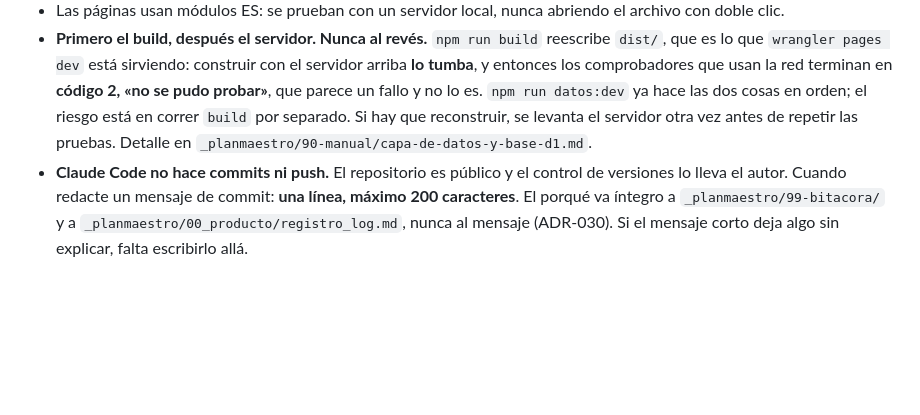
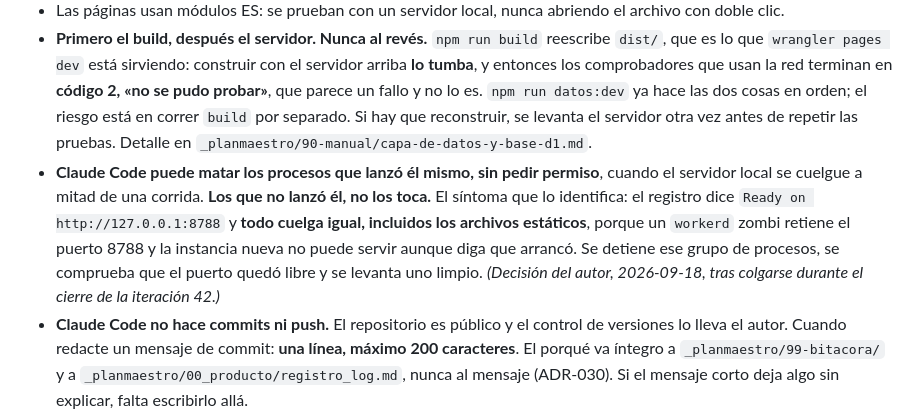
Before and after one commit to ffelipecuevasc/examen-certificacion-td-js, a Markdown page: CLAUDE.md, the part around the change. Drawn GitHub-style; blank space fills up the shorter version.

Commit message:
Plan Trabajo - Registro: Claude Code puede matar sus propios procesos colgados, y queda abierta la pregunta de si el cuelgue del servidor local también le pasa al autor.

```diff
--- a/CLAUDE.md
+++ b/CLAUDE.md
@@ -92,6 +92,12 @@ se serviría como archivo descargable en vez de ejecutarse. El build lo comprueb
   usan la red terminan en **código 2, «no se pudo probar»**, que parece un fallo y no lo es. `npm run datos:dev` ya hace
   las dos cosas en orden; el riesgo está en correr `build` por separado. Si hay que reconstruir, se levanta el servidor
   otra vez antes de repetir las pruebas. Detalle en `_planmaestro/90-manual/capa-de-datos-y-base-d1.md`.
+- **Claude Code puede matar los procesos que lanzó él mismo, sin pedir permiso**, cuando el servidor local se cuelgue a
+  mitad de una corrida. **Los que no lanzó él, no los toca.** El síntoma que lo identifica: el registro dice `Ready on
+  http://127.0.0.1:8788` y **todo cuelga igual, incluidos los archivos estáticos**, porque un `workerd` zombi retiene el
+  puerto 8788 y la instancia nueva no puede servir aunque diga que arrancó. Se detiene ese grupo de procesos, se
+  comprueba que el puerto quedó libre y se levanta uno limpio. *(Decisión del autor, 2026-09-18, tras colgarse durante
+  el cierre de la iteración 42.)*
 - **Claude Code no hace commits ni push.** El repositorio es público y el control de versiones lo lleva el autor. Cuando
   redacte un mensaje de commit: **una línea, máximo 200 caracteres**. El porqué va íntegro a `_planmaestro/99-bitacora/`
   y a `_planmaestro/00_producto/registro_log.md`, nunca al mensaje (ADR-030). Si el mensaje corto deja algo sin
```
Also changed, not shown: _planmaestro/00_producto/registro_log.md (+1 -0 lines).
